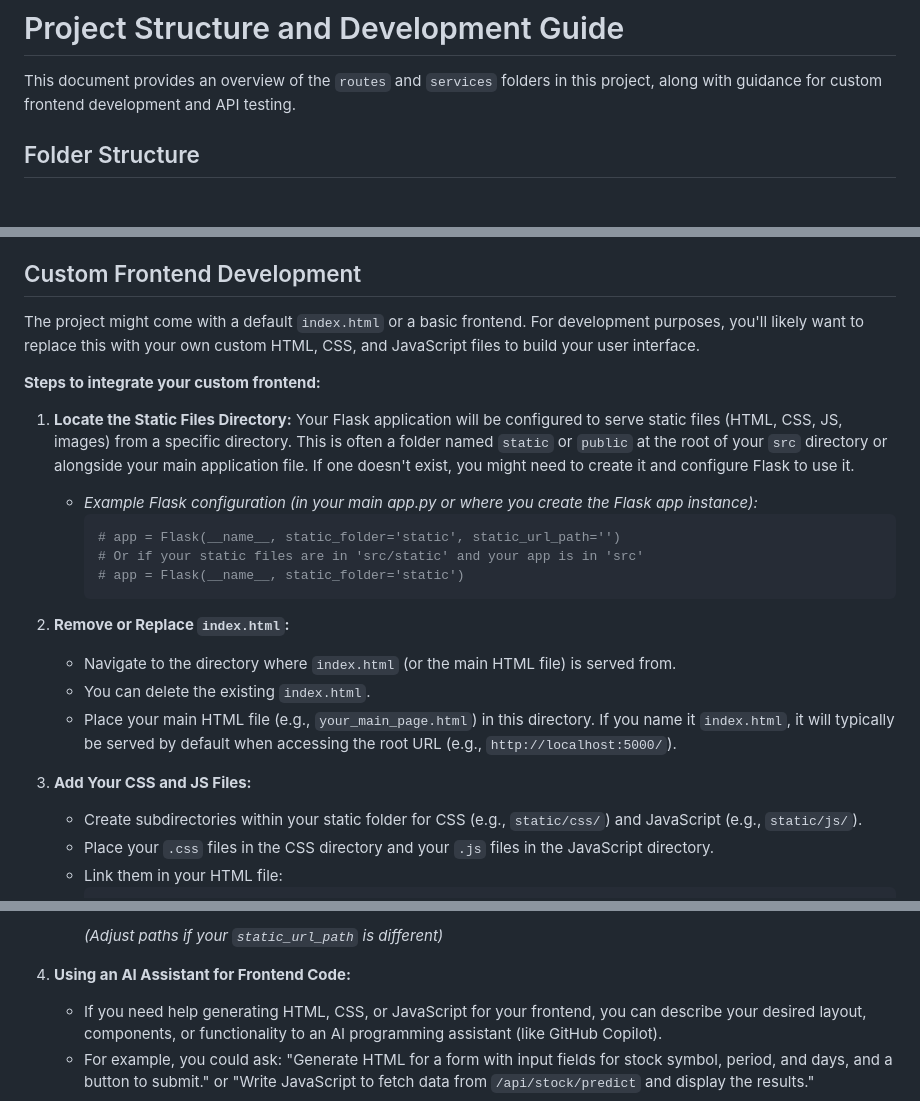
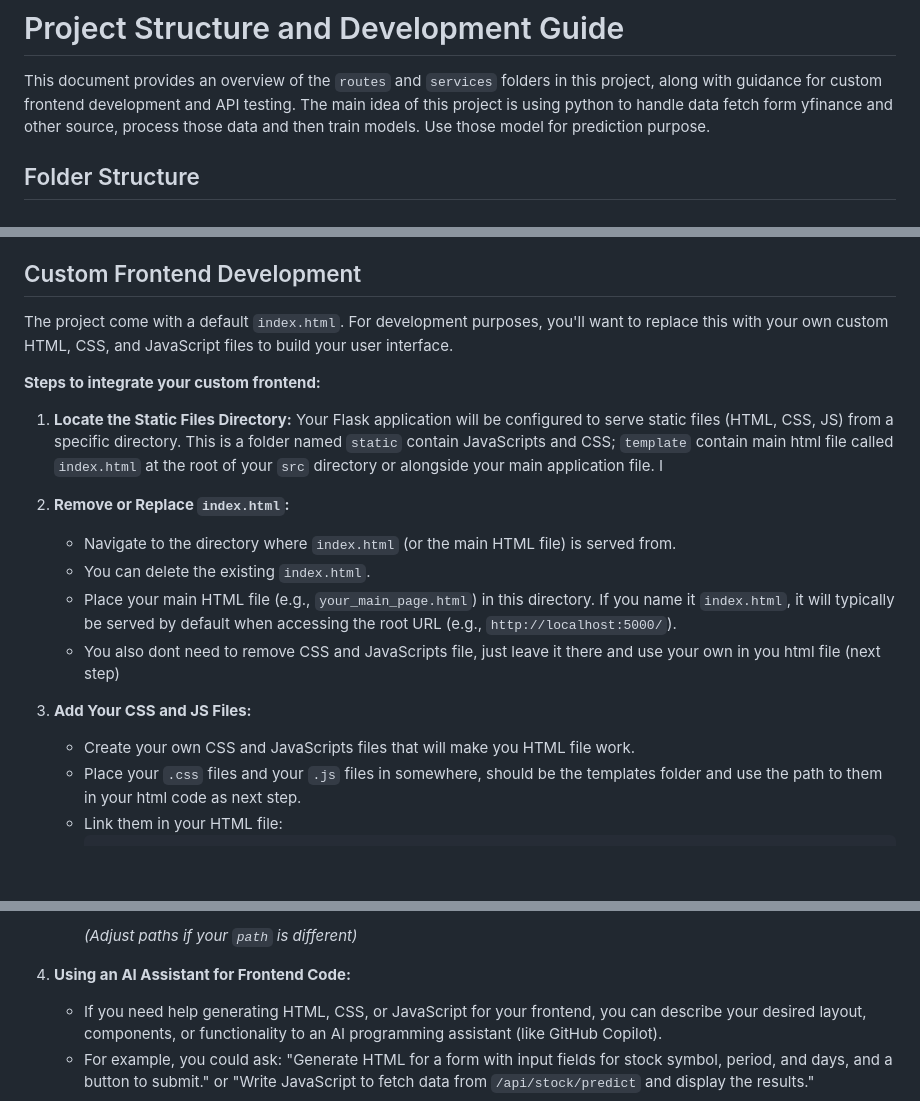
Before and after one commit to tunbin2697/AI-powered-stock-analytics, a Markdown page: src/README.md, 3 parts joined by grey strips. GitHub-like rendering; blank space fills up the shorter version.

````diff
--- a/src/README.md
+++ b/src/README.md
@@ -1,6 +1,7 @@
 # Project Structure and Development Guide
 
 This document provides an overview of the `routes` and `services` folders in this project, along with guidance for custom frontend development and API testing.
+The main idea of this project is using python to handle data fetch form yfinance and other source, process those data and then train models. Use those model for prediction purpose.
 
 ## Folder Structure
 
@@ -23,29 +24,23 @@ Routes call methods within these services to perform the actual work, keeping th
 
 ## Custom Frontend Development
 
-The project might come with a default `index.html` or a basic frontend. For development purposes, you'll likely want to replace this with your own custom HTML, CSS, and JavaScript files to build your user interface.
+The project come with a default `index.html`. For development purposes, you'll want to replace this with your own custom HTML, CSS, and JavaScript files to build your user interface.
 
 **Steps to integrate your custom frontend:**
 
-1.  **Locate the Static Files Directory:** Your Flask application will be configured to serve static files (HTML, CSS, JS, images) from a specific directory. This is often a folder named `static` or `public` at the root of your `src` directory or alongside your main application file. If one doesn't exist, you might need to create it and configure Flask to use it.
-
-    - _Example Flask configuration (in your main app.py or where you create the Flask app instance):_
-      ```python
-      # app = Flask(__name__, static_folder='static', static_url_path='')
-      # Or if your static files are in 'src/static' and your app is in 'src'
-      # app = Flask(__name__, static_folder='static')
-      ```
+1.  **Locate the Static Files Directory:** Your Flask application will be configured to serve static files (HTML, CSS, JS) from a specific directory. This is  a folder named `static` contain JavaScripts and CSS; `template` contain main html file called `index.html` at the root of your `src` directory or alongside your main application file. I
 
 2.  **Remove or Replace `index.html`:**
 
     - Navigate to the directory where `index.html` (or the main HTML file) is served from.
     - You can delete the existing `index.html`.
     - Place your main HTML file (e.g., `your_main_page.html`) in this directory. If you name it `index.html`, it will typically be served by default when accessing the root URL (e.g., `http://localhost:5000/`).
+    - You also dont need to remove CSS and JavaScripts file, just leave it there and use your own in you html file (next step)
 
 3.  **Add Your CSS and JS Files:**
 
-    - Create subdirectories within your static folder for CSS (e.g., `static/css/`) and JavaScript (e.g., `static/js/`).
-    - Place your `.css` files in the CSS directory and your `.js` files in the JavaScript directory.
+    - Create your own CSS and JavaScripts files that will make you HTML file work.
+    - Place your `.css` files and your `.js` files in somewhere, should be the templates folder and use the path to them in your html code as next step.
     - Link them in your HTML file:
       ```html
       <!-- In your HTML file -->
@@ -55,5 +50,5 @@ The project might come with a default `index.html` or a basic frontend. For deve
       ```
-      _(Adjust paths if your `static_url_path` is different)_
+      _(Adjust paths if your `path` is different)_
 
 4.  **Using an AI Assistant for Frontend Code:**
     - If you need help generating HTML, CSS, or JavaScript for your frontend, you can describe your desired layout, components, or functionality to an AI programming assistant (like GitHub Copilot).
````
Also changed, not shown: other parts of src/README.md (+2 -2 lines).
